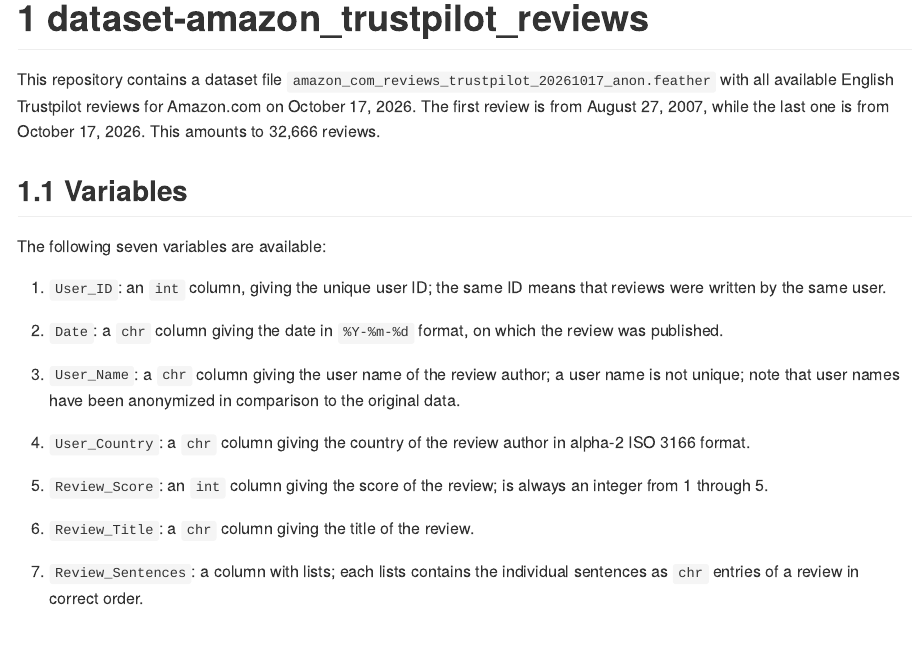
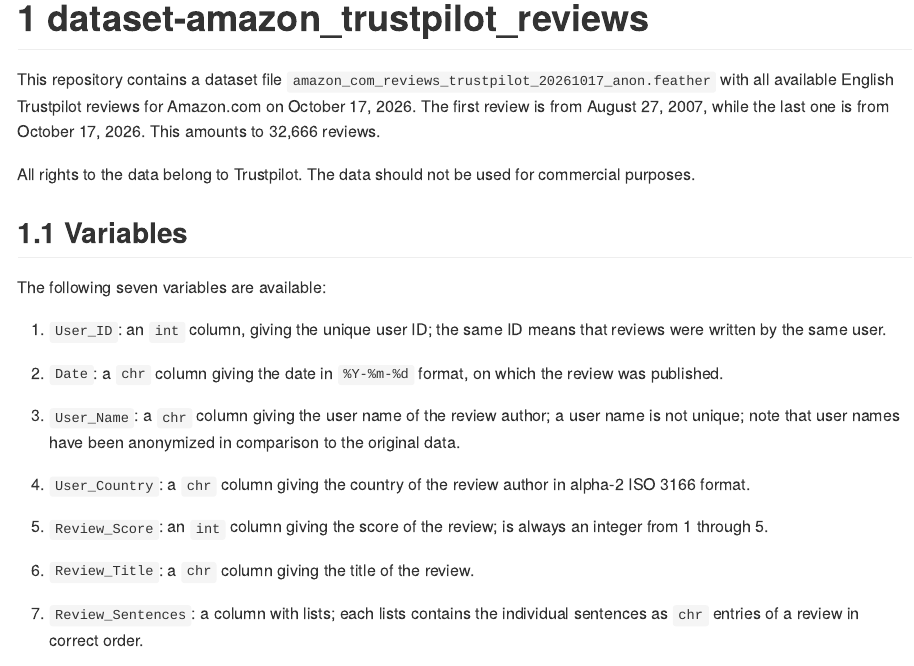
Before and after one commit to dschulz13/dataset-amazon_trustpilot_reviews, an R Markdown document (README.Rmd): the page in a window 1100 px wide, from its top. The pictures show the output file README.md that the author committed with the source, drawn offline in the style of GitHub.

Commit message:
Statement added to README

```diff
--- a/README.Rmd
+++ b/README.Rmd
@@ -15,6 +15,8 @@
 # dataset-amazon_trustpilot_reviews
 
 This repository contains a dataset file `amazon_com_reviews_trustpilot_20261017_anon.feather` with all available English Trustpilot reviews for Amazon.com on October 17, 2026. The first review is from August 27, 2007, while the last one is from October 17, 2026. This amounts to 32,666 reviews.
+
+All rights to the data belong to Trustpilot. The data should not be used for commercial purposes.
 
 ## Variables
 
```
Also changed, not shown: README.md.
